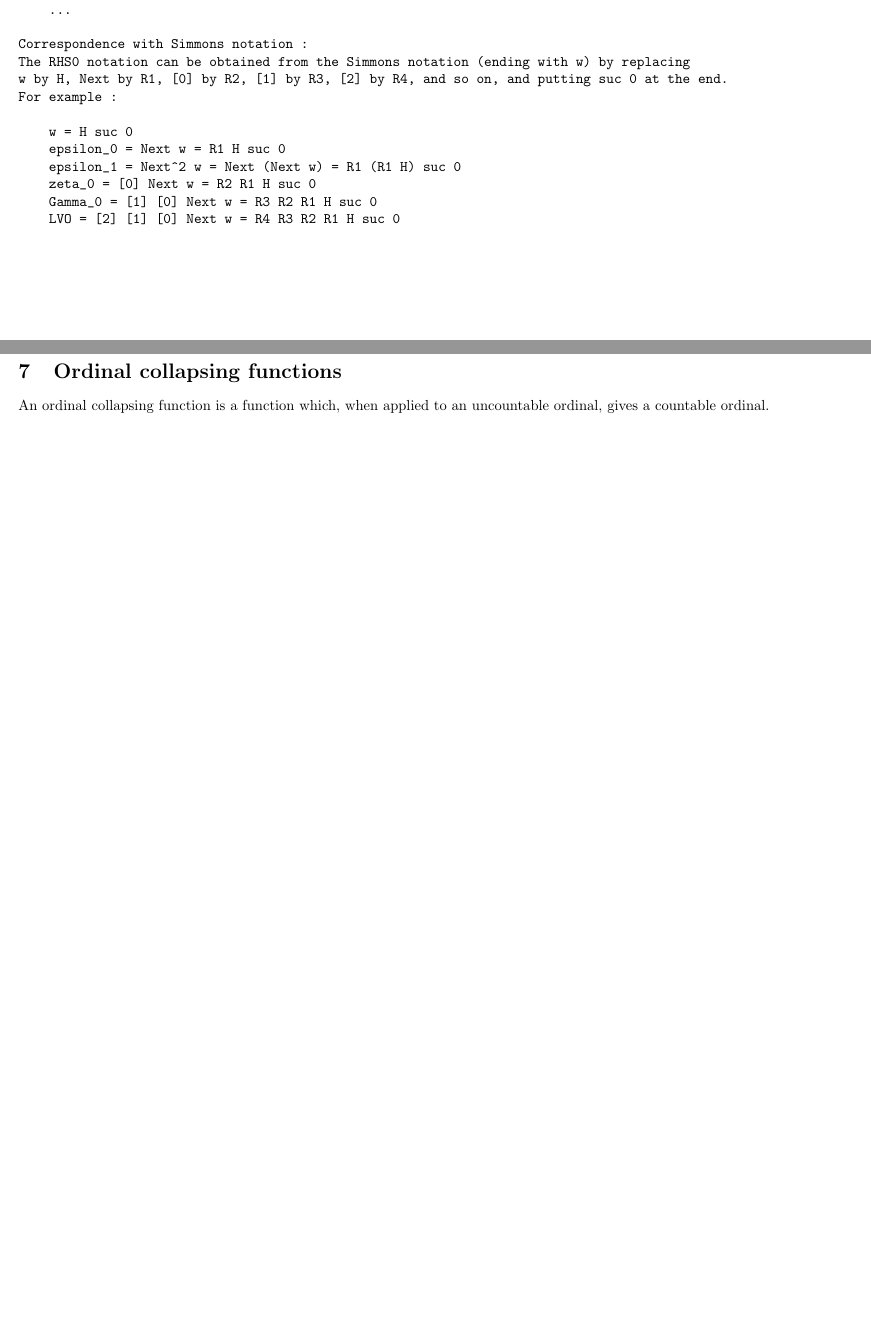
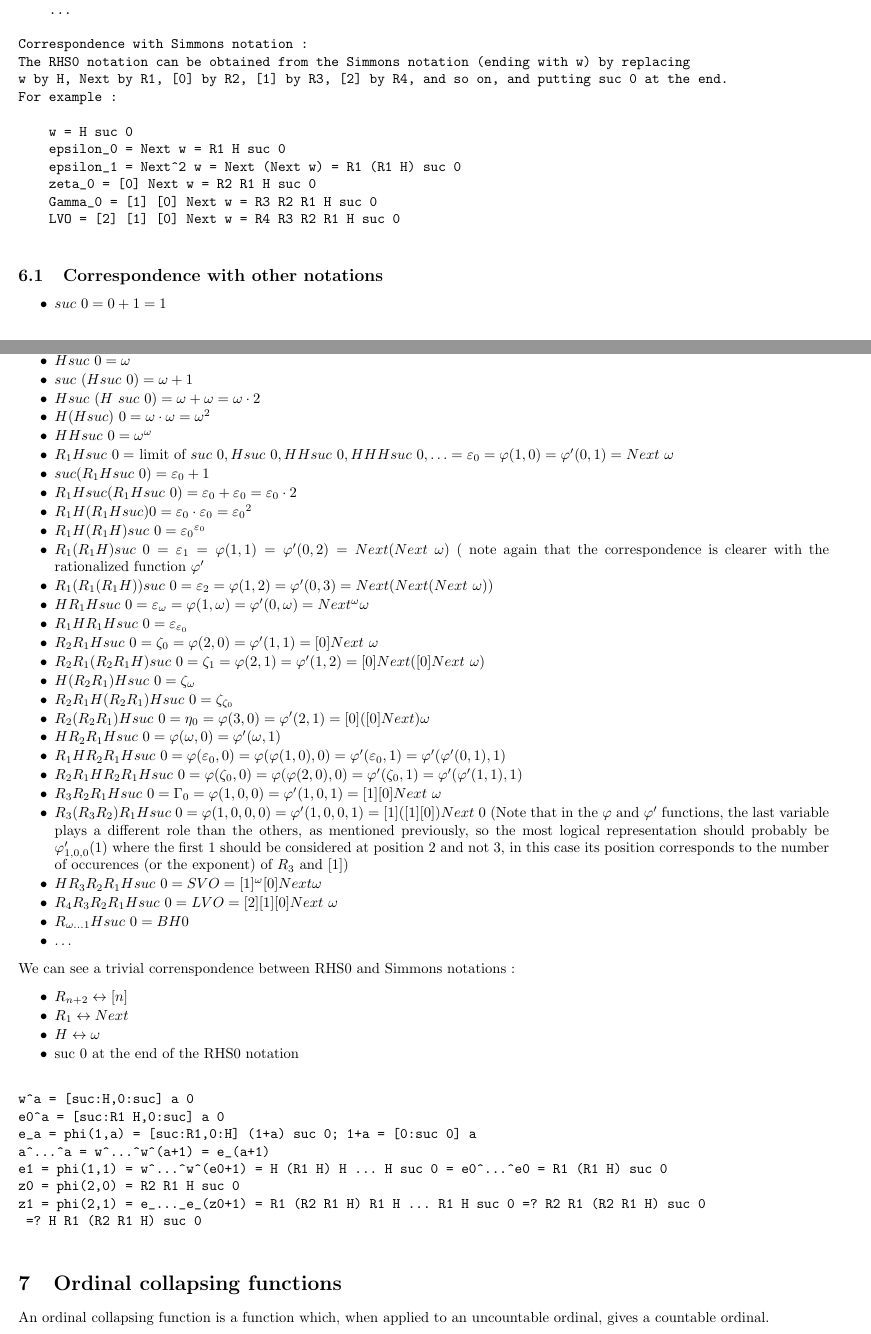
Before and after one commit to jbailhache/projects, a LaTeX document (ord/ordinals.tex): two parts of pages 18 and 19 of 24 before the commit and two parts of pages 18 and 19 of 25 after it, joined at a grey line, cut so that both start at the same text, the shorter picture padded with empty space. Compiled offline with pdfLaTeX.

Commit message:
ordinals

```diff
--- a/ord/ordinals.tex
+++ b/ord/ordinals.tex
@@ -1333,6 +1333,71 @@ For example :
 
 \end{verbatim}
 
+\subsection{Correspondence with other notations}
+
+\begin{itemize}
+     \setlength{\itemsep}{1pt}
+     \setlength{\parskip}{0pt}
+     \setlength{\parsep}{0pt}
+
+\item \( suc\ 0 = 0 + 1 = 1 \)
+\item \( suc\ (suc\ 0) = 1 + 1 = 2 \)
+\item \( H suc\ 0 = \omega \)
+\item \( suc\ (H suc\ 0) = \omega + 1 \)
+\item \( H suc\ (H\ suc\ 0) = \omega + \omega = \omega \cdot 2 \)
+\item \( H (H suc)\ 0 = \omega \cdot \omega = \omega^2 \)
+\item \( H H suc\ 0 = \omega^\omega \)
+\item \( R_1 H suc\ 0 = \) limit of \( suc\ 0, H suc\ 0, H H suc\ 0, H H H suc\ 0, \ldots = \varepsilon_0 = \varphi(1,0) = \varphi'(0,1) = Next\ \omega \)
+\item \( suc (R_1 H suc\ 0) = \varepsilon_0 + 1 \)
+\item \( R_1 H suc (R_1 H suc\ 0) = \varepsilon_0 + \varepsilon_0 = \varepsilon_0 \cdot 2 \)
+\item \( R_1 H (R_1 H suc) 0 = \varepsilon_0 \cdot \varepsilon_0 = {\varepsilon_0}^2 \)
+\item \( R_1 H (R_1 H) suc\ 0 = {\varepsilon_0}^{\varepsilon_0} \)
+\item \( R_1 (R_1 H) suc\ 0 = \varepsilon_1 = \varphi(1,1) = \varphi'(0,2) = Next (Next\ \omega) \) ( note again that the correspondence is clearer with the rationalized function \( \varphi' \)
+\item \( R_1 (R_1 (R_1 H)) suc\ 0 = \varepsilon_2 = \varphi(1,2) = \varphi'(0,3) = Next (Next (Next\ \omega)) \)
+\item \( H R_1 H suc\ 0 = \varepsilon_\omega = \varphi(1,\omega) = \varphi'(0,\omega) = Next^\omega \omega \)
+\item \( R_1 H R_1 H suc\ 0 = \varepsilon_{\varepsilon_0} \)
+\item \( R_2 R_1 H suc\ 0 = \zeta_0 = \varphi(2,0) = \varphi'(1,1) = [0] Next\ \omega \)
+\item \( R_2 R_1 (R_2 R_1 H) suc\ 0 = \zeta_1 = \varphi(2,1) = \varphi'(1,2) = [0] Next ([0] Next\ \omega) \)
+\item \( H (R_2 R_1) H suc\ 0 = \zeta_\omega \)
+\item \( R_2 R_1 H (R_2 R_1) H suc\ 0 = \zeta_{\zeta_0} \)
+\item \( R_2 (R_2 R_1) H suc\ 0 = \eta_0 = \varphi(3,0) = \varphi'(2,1) = [0] ([0] Next) \omega \)
+\item \( H R_2 R_1 H suc\ 0 = \varphi(\omega,0) = \varphi'(\omega,1) \)
+\item \( R_1 H R_2 R_1 H suc\ 0 = \varphi(\varepsilon_0,0) = \varphi(\varphi(1,0),0) = \varphi'(\varepsilon_0,1) = \varphi'(\varphi'(0,1),1) \)
+\item \( R_2 R_1 H R_2 R_1 H suc\ 0 = \varphi(\zeta_0,0) = \varphi(\varphi(2,0),0) = \varphi'(\zeta_0,1) = \varphi'(\varphi'(1,1),1) \)
+\item \( R_3 R_2 R_1 H suc\ 0 = \Gamma_0 = \varphi(1,0,0) = \varphi'(1,0,1) = [1] [0] Next\ \omega \)
+\item \( R_3 (R_3 R_2) R_1 H suc\ 0 = \varphi(1,0,0,0) = \varphi'(1,0,0,1) = [1] ([1] [0]) Next\ 0 \) (Note that in the \( \varphi \) and \( \varphi' \) functions, the last variable plays a different role than the others, as mentioned previously, so the most logical representation should probably be \( \varphi'_{1,0,0}(1) \) where the first 1 should be considered at position 2 and not 3, in this case its position corresponds to the number of occurences (or the exponent) of \( R_3 \) and [1])
+\item \( H R_3 R_2 R_1 H suc\ 0 = SVO = [1]^\omega [0] Next \omega \)
+\item \( R_4 R_3 R_2 R_1 H suc\ 0 = LVO = [2] [1] [0] Next\ \omega \)
+\item \( R_{\omega \ldots 1} H suc\ 0 = BH0 \)
+
+\item \( \ldots \)
+\end{itemize}
+
+We can see a trivial correnspondence between RHS0 and Simmons notations :
+
+\begin{itemize}
+     \setlength{\itemsep}{1pt}
+     \setlength{\parskip}{0pt}
+     \setlength{\parsep}{0pt}
+\item \( R_{n+2} \leftrightarrow [n] \)
+\item \( R_1 \leftrightarrow Next \)
+\item \( H \leftrightarrow \omega \)
+\item suc 0 at the end of the RHS0 notation
+\end{itemize}
+
+\begin{verbatim}
+
+w^a = [suc:H,0:suc] a 0
+e0^a = [suc:R1 H,0:suc] a 0
+e_a = phi(1,a) = [suc:R1,0:H] (1+a) suc 0; 1+a = [0:suc 0] a
+a^...^a = w^...^w^(a+1) = e_(a+1)
+e1 = phi(1,1) = w^...^w^(e0+1) = H (R1 H) H ... H suc 0 = e0^...^e0 = R1 (R1 H) suc 0
+z0 = phi(2,0) = R2 R1 H suc 0
+z1 = phi(2,1) = e_..._e_(z0+1) = R1 (R2 R1 H) R1 H ... R1 H suc 0 =? R2 R1 (R2 R1 H) suc 0
+ =? H R1 (R2 R1 H) suc 0
+
+\end{verbatim}
+
 \section{Ordinal collapsing functions}
 
 An ordinal collapsing function is a function which, when applied to an uncountable ordinal, gives a countable ordinal.
```
Also changed, not shown: ord/ordinals.pdf, 2 other files.
